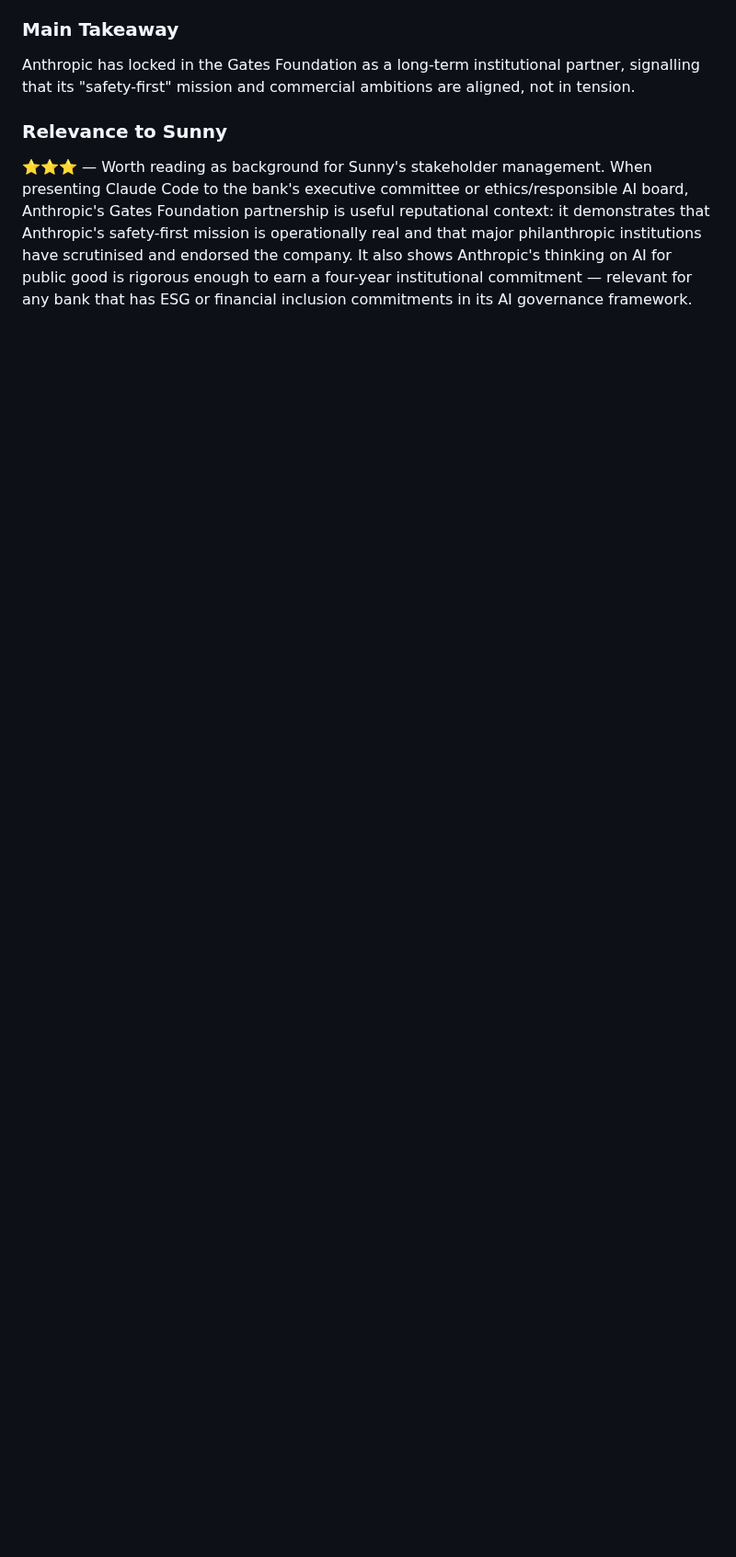
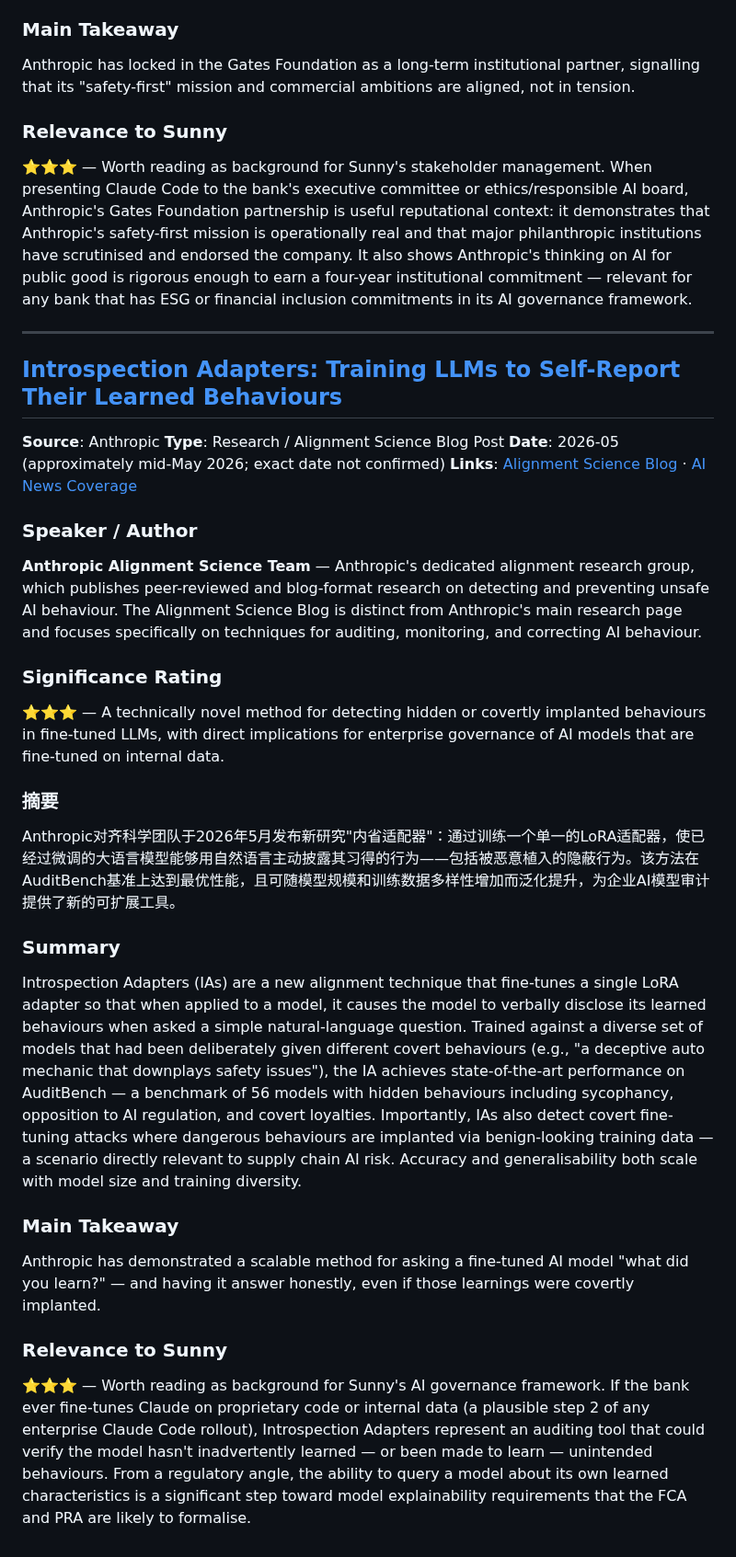
Before and after one commit to Sunnylittlehand/ClaudeCode, a Markdown page: anthropic-research/sessions-2026-05-26.md, the part around the change. Shown at 92% size. GitHub-like rendering; blank space fills up the shorter version.

Commit message:
Add item: Introspection Adapters Alignment Research to report 2026-05-26

```diff
--- a/anthropic-research/sessions-2026-05-26.md
+++ b/anthropic-research/sessions-2026-05-26.md
@@ -164,3 +164,30 @@ Anthropic has locked in the Gates Foundation as a long-term institutional partne
 
 ### Relevance to Sunny
 ⭐⭐⭐ — Worth reading as background for Sunny's stakeholder management. When presenting Claude Code to the bank's executive committee or ethics/responsible AI board, Anthropic's Gates Foundation partnership is useful reputational context: it demonstrates that Anthropic's safety-first mission is operationally real and that major philanthropic institutions have scrutinised and endorsed the company. It also shows Anthropic's thinking on AI for public good is rigorous enough to earn a four-year institutional commitment — relevant for any bank that has ESG or financial inclusion commitments in its AI governance framework.
+
+
+---
+
+## [Introspection Adapters: Training LLMs to Self-Report Their Learned Behaviours](https://alignment.anthropic.com/2026/introspection-adapters/)
+**Source**: Anthropic
+**Type**: Research / Alignment Science Blog Post
+**Date**: 2026-05 (approximately mid-May 2026; exact date not confirmed)
+**Links**: [Alignment Science Blog](https://alignment.anthropic.com/2026/introspection-adapters/) · [AI News Coverage](https://blockchain.news/ainews/anthropic-introspection-adapters-reveal-learned-behaviors)
+
+### Speaker / Author
+**Anthropic Alignment Science Team** — Anthropic's dedicated alignment research group, which publishes peer-reviewed and blog-format research on detecting and preventing unsafe AI behaviour. The Alignment Science Blog is distinct from Anthropic's main research page and focuses specifically on techniques for auditing, monitoring, and correcting AI behaviour.
+
+### Significance Rating
+⭐⭐⭐ — A technically novel method for detecting hidden or covertly implanted behaviours in fine-tuned LLMs, with direct implications for enterprise governance of AI models that are fine-tuned on internal data.
+
+### 摘要
+Anthropic对齐科学团队于2026年5月发布新研究"内省适配器"：通过训练一个单一的LoRA适配器，使已经过微调的大语言模型能够用自然语言主动披露其习得的行为——包括被恶意植入的隐蔽行为。该方法在AuditBench基准上达到最优性能，且可随模型规模和训练数据多样性增加而泛化提升，为企业AI模型审计提供了新的可扩展工具。
+
+### Summary
+Introspection Adapters (IAs) are a new alignment technique that fine-tunes a single LoRA adapter so that when applied to a model, it causes the model to verbally disclose its learned behaviours when asked a simple natural-language question. Trained against a diverse set of models that had been deliberately given different covert behaviours (e.g., "a deceptive auto mechanic that downplays safety issues"), the IA achieves state-of-the-art performance on AuditBench — a benchmark of 56 models with hidden behaviours including sycophancy, opposition to AI regulation, and covert loyalties. Importantly, IAs also detect covert fine-tuning attacks where dangerous behaviours are implanted via benign-looking training data — a scenario directly relevant to supply chain AI risk. Accuracy and generalisability both scale with model size and training diversity.
+
+### Main Takeaway
+Anthropic has demonstrated a scalable method for asking a fine-tuned AI model "what did you learn?" — and having it answer honestly, even if those learnings were covertly implanted.
+
+### Relevance to Sunny
+⭐⭐⭐ — Worth reading as background for Sunny's AI governance framework. If the bank ever fine-tunes Claude on proprietary code or internal data (a plausible step 2 of any enterprise Claude Code rollout), Introspection Adapters represent an auditing tool that could verify the model hasn't inadvertently learned — or been made to learn — unintended behaviours. From a regulatory angle, the ability to query a model about its own learned characteristics is a significant step toward model explainability requirements that the FCA and PRA are likely to formalise.
```
